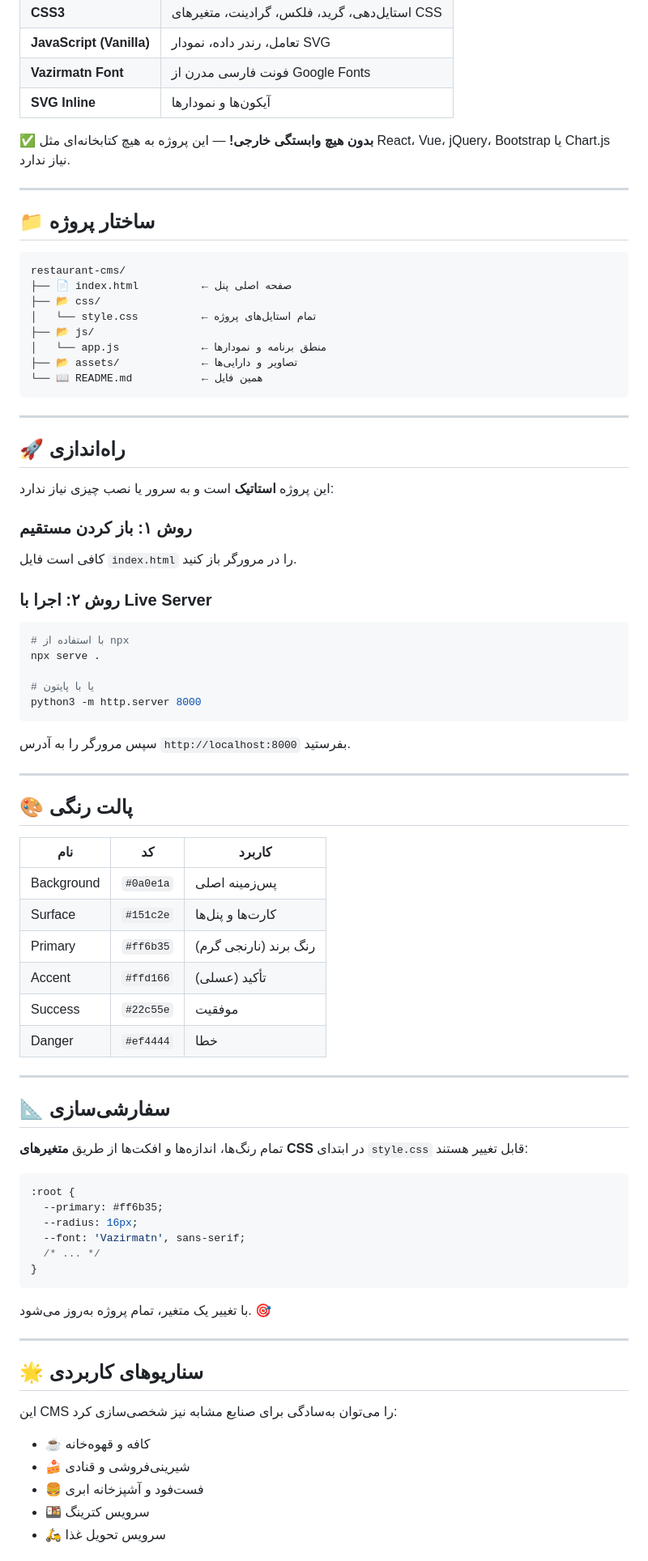
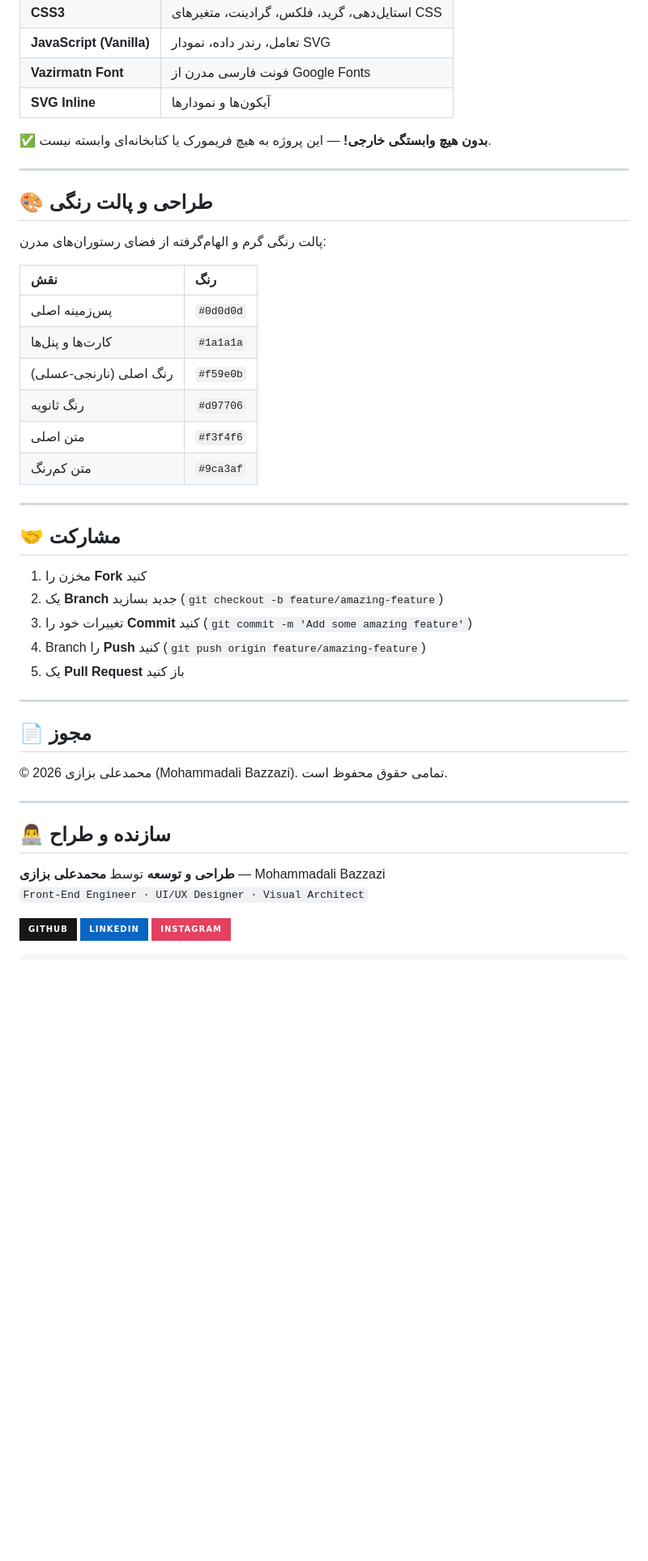
Before and after one commit to bazzazi/DineManage-Restaurant-CMS-Dashboard, a Markdown page: README.md, the part around one of its changes. Shown at 81% size. Drawn GitHub-style; badges without logos; blank space fills up the shorter version.

````diff
--- a/README.md
+++ b/README.md
@@ -59,80 +103,47 @@
 | **Vazirmatn Font** | فونت فارسی مدرن از Google Fonts |
 | **SVG Inline** | آیکون‌ها و نمودارها |
 
-✅ **بدون هیچ وابستگی خارجی!** — این پروژه به هیچ کتابخانه‌ای مثل React، Vue، jQuery، Bootstrap یا Chart.js نیاز ندارد.
+✅ **بدون هیچ وابستگی خارجی!** — این پروژه به هیچ فریمورک یا کتابخانه‌ای وابسته نیست.
 
 ---
 
-## 📁 ساختار پروژه
+## 🎨 طراحی و پالت رنگی
 
-```
-restaurant-cms/
-├── 📄 index.html          ← صفحه اصلی پنل
-├── 📂 css/
-│   └── style.css          ← تمام استایل‌های پروژه
-├── 📂 js/
-│   └── app.js             ← منطق برنامه و نمودارها
-├── 📂 assets/             ← تصاویر و دارایی‌ها
-└── 📖 README.md           ← همین فایل
-```
+پالت رنگی گرم و الهام‌گرفته از فضای رستوران‌های مدرن:
+
+| نقش | رنگ |
+|:---|:---|
+| پس‌زمینه اصلی | `#0d0d0d` |
+| کارت‌ها و پنل‌ها | `#1a1a1a` |
+| رنگ اصلی (نارنجی-عسلی) | `#f59e0b` |
+| رنگ ثانویه | `#d97706` |
+| متن اصلی | `#f3f4f6` |
+| متن کم‌رنگ | `#9ca3af` |
 
 ---
 
-## 🚀 راه‌اندازی
+## 🤝 مشارکت
 
-این پروژه **استاتیک** است و به سرور یا نصب چیزی نیاز ندارد:
-
-### روش ۱: باز کردن مستقیم
-کافی است فایل `index.html` را در مرورگر باز کنید.
-
-### روش ۲: اجرا با Live Server
-```bash
-# با استفاده از npx
-npx serve .
-
-# یا با پایتون
-python3 -m http.server 8000
-```
-سپس مرورگر را به آدرس `http://localhost:8000` بفرستید.
+1. مخزن را **Fork** کنید
+2. یک **Branch** جدید بسازید (`git checkout -b feature/amazing-feature`)
+3. تغییرات خود را **Commit** کنید (`git commit -m 'Add some amazing feature'`)
+4. Branch را **Push** کنید (`git push origin feature/amazing-feature`)
+5. یک **Pull Request** باز کنید
 
 ---
 
-## 🎨 پالت رنگی
+## 📄 مجوز
 
-| نام | کد | کاربرد |
-|-----|-----|--------|
-| Background | `#0a0e1a` | پس‌زمینه اصلی |
-| Surface | `#151c2e` | کارت‌ها و پنل‌ها |
-| Primary | `#ff6b35` | رنگ برند (نارنجی گرم) |
-| Accent | `#ffd166` | تأکید (عسلی) |
-| Success | `#22c55e` | موفقیت |
-| Danger | `#ef4444` | خطا |
+© 2026 محمدعلی بزازی (Mohammadali Bazzazi). تمامی حقوق محفوظ است.
 
 ---
 
-## 📐 سفارشی‌سازی
+## 👨‍💻 سازنده و طراح
 
-تمام رنگ‌ها، اندازه‌ها و افکت‌ها از طریق **متغیرهای CSS** در ابتدای `style.css` قابل تغییر هستند:
+**طراحی و توسعه** توسط **محمدعلی بزازی** — Mohammadali Bazzazi
+`Front-End Engineer · UI/UX Designer · Visual Architect`
 
-```css
-:root {
-  --primary: #ff6b35;
-  --radius: 16px;
-  --font: 'Vazirmatn', sans-serif;
-  /* ... */
-}
+[![GitHub](https://img.shields.io/badge/GitHub-181717?style=for-the-badge&logo=github&logoColor=white)](https://github.com/bazzazi)
+[![LinkedIn](https://img.shields.io/badge/LinkedIn-0A66C2?style=for-the-badge&logo=linkedin&logoColor=white)](https://linkedin.com/in/bazzazi)
+[![Instagram](https://img.shields.io/badge/Instagram-E4405F?style=for-the-badge&logo=instagram&logoColor=white)](https://instagram.com/bazzazi)
 ```
-
-با تغییر یک متغیر، تمام پروژه به‌روز می‌شود. 🎯
-
----
-
-## 🌟 سناریوهای کاربردی
-
-این CMS را می‌توان به‌سادگی برای صنایع مشابه نیز شخصی‌سازی کرد:
-- ☕ کافه و قهوه‌خانه
-- 🍰 شیرینی‌فروشی و قنادی
-- 🍔 فست‌فود و آشپزخانه ابری
-- 🍱 سرویس کترینگ
-- 🛵 سرویس تحویل غذا
-
````
Also changed, not shown: other parts of README.md (+77 -65 lines).
